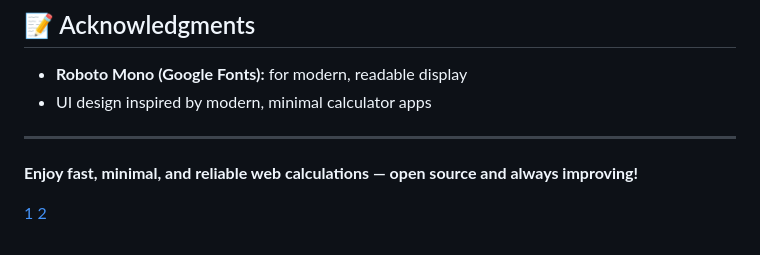
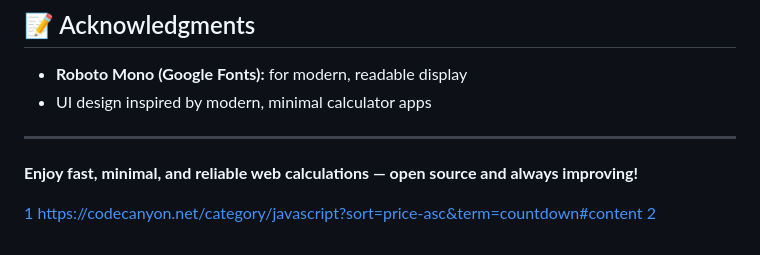
Before and after one commit to TacticalReader/Simple-Web-Calculator, a Markdown page: README.md, the part around the change. GitHub-like rendering.

```diff
--- a/README.md
+++ b/README.md
@@ -109,4 +109,5 @@ This project is licensed under the [MIT License](./LICENSE) — see the LICENSE
 **Enjoy fast, minimal, and reliable web calculations — open source and always improving!**
 
 [1](https://github.com/TacticalReader/Simple-Web-Calculator)
+https://codecanyon.net/category/javascript?sort=price-asc&term=countdown#content
 [2](https://github.com/TacticalReader/Simple-Web-Calculator/blob/main/1.html)
```
